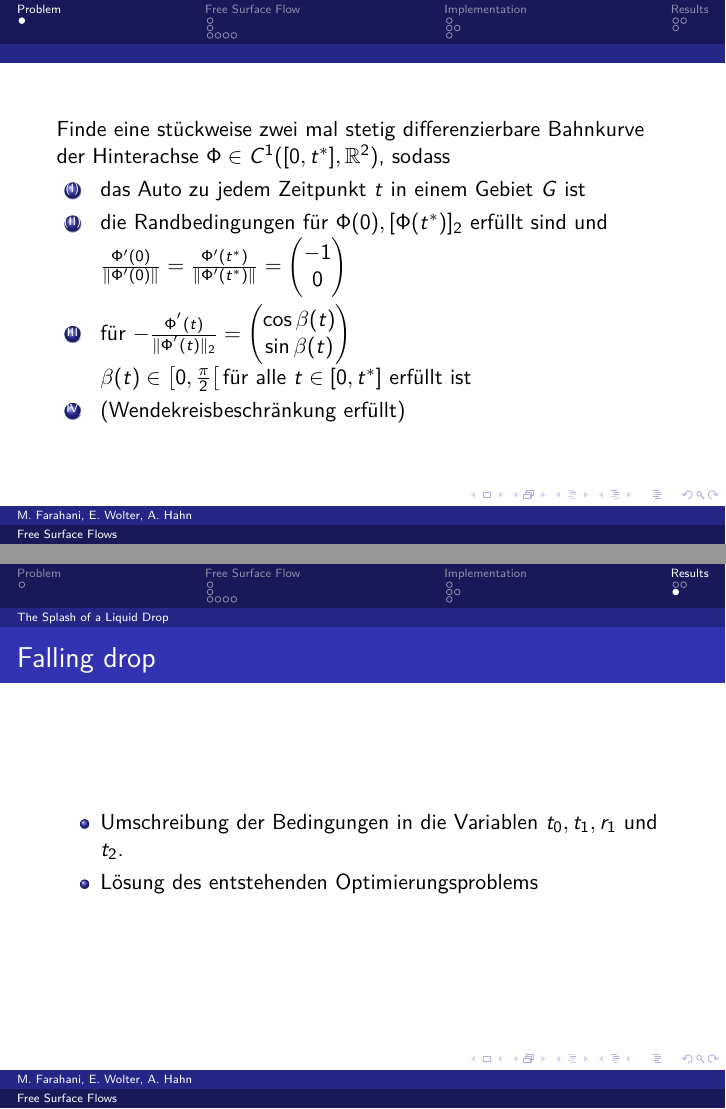
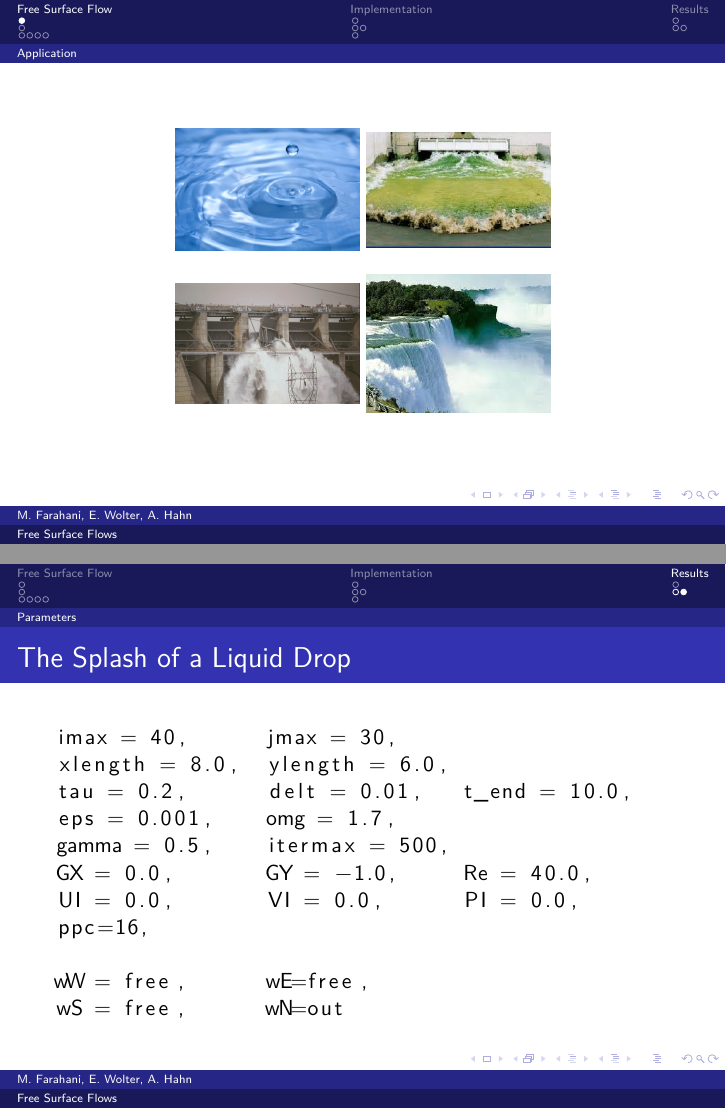
Before and after one commit to ericwolter/nusif-freesurface, LaTeX slides (Presentation/FreeSurfaceFlow.tex): pages 2 and 17 of 17 before the commit and pages 2 and 16 of 16 after it, joined at a grey line. Compiled offline with pdfLaTeX.

Commit message:
adds result presentation

```diff
--- a/Presentation/FreeSurfaceFlow.tex
+++ b/Presentation/FreeSurfaceFlow.tex
@@ -18,21 +18,6 @@
 \frame{\titlepage}
 %\frame{\frametitle{Structure}\tableofcontents}
 
-
-\section[Problem]{Problem description}
-%\subsection{}
-\frame{ %\frametitle{ }
-Finde eine st\"uckweise zwei mal stetig differenzierbare Bahnkurve der Hinterachse $\Phi \in C^1([0,t^*],\mathbb{R}^2)$, sodass\\
-\begin{enumerate}[(I)]
-\item das Auto zu jedem Zeitpunkt $t$ in einem Gebiet $G$ ist
-\item die Randbedingungen f\"ur $\Phi(0), [\Phi(t^*)]_2$ erf\"ullt sind und
-  $\frac{\Phi'(0)}{\|\Phi'(0)\|} = \frac{\Phi'(t^*)}{\|\Phi'(t^*)\|} =\begin{pmatrix}-1 \\ 0 \end{pmatrix}$
-\item f\"ur $-\frac{\Phi^{'}(t)}{\| \Phi^{'}(t) \|_2} = \begin{pmatrix} \cos \beta(t)\\ \sin \beta(t) \end{pmatrix}$\\
-$\beta(t) \in \left[0, \frac{\pi}{2}\right[ \mbox{f\"ur alle  } t \in \left[0,t^*\right]$ erf\"ullt ist
-\item (Wendekreisbeschr\"ankung erf\"ullt)
-
-\end{enumerate}
-}
 \section{Free Surface Flow}
 \subsection{Application}
 
@@ -256 +215,2 @@ M^2 + r_2
 
+\subsection{Parameters}
@@ -267,0 +225,2 @@ M^2 + r_2
+GX = 0.0,       GY = -1.0,     Re = 10.0,
+UI = 0.0,       VI = 0.0,      PI = 0.0,
@@ -270,10 +233,19 @@ M^2 + r_2
 
-\subsection{The Splash of a Liquid Drop}
-\frame{\frametitle{Falling drop}
-\begin{itemize}
-\item Umschreibung der Bedingungen in die Variablen $t_0,t_1,r_1$ und $t_2$.
-\item L\"osung des entstehenden Optimierungsproblems
-\end{itemize}
-}
+\begin{frame}[fragile]
+\frametitle{The Splash of a Liquid Drop}
+\begin{lstlisting}
+imax = 40,      jmax = 30,
+xlength = 8.0,  ylength = 6.0,
+tau = 0.2,      delt = 0.01,   t_end = 10.0,
+eps = 0.001,    omg = 1.7,
+gamma = 0.5,    itermax = 500,
+GX = 0.0,       GY = -1.0,     Re = 40.0,
+UI = 0.0,       VI = 0.0,      PI = 0.0,
+ppc=16,
+
+wW = free,      wE=free,
+wS = free,      wN=out
+\end{lstlisting}
+\end{frame}
 
 \end{document}
```
Also changed, not shown: Presentation/FreeSurfaceFlow.pdf, Presentation/FreeSurfaceFlow.tex (67 more changed lines).
